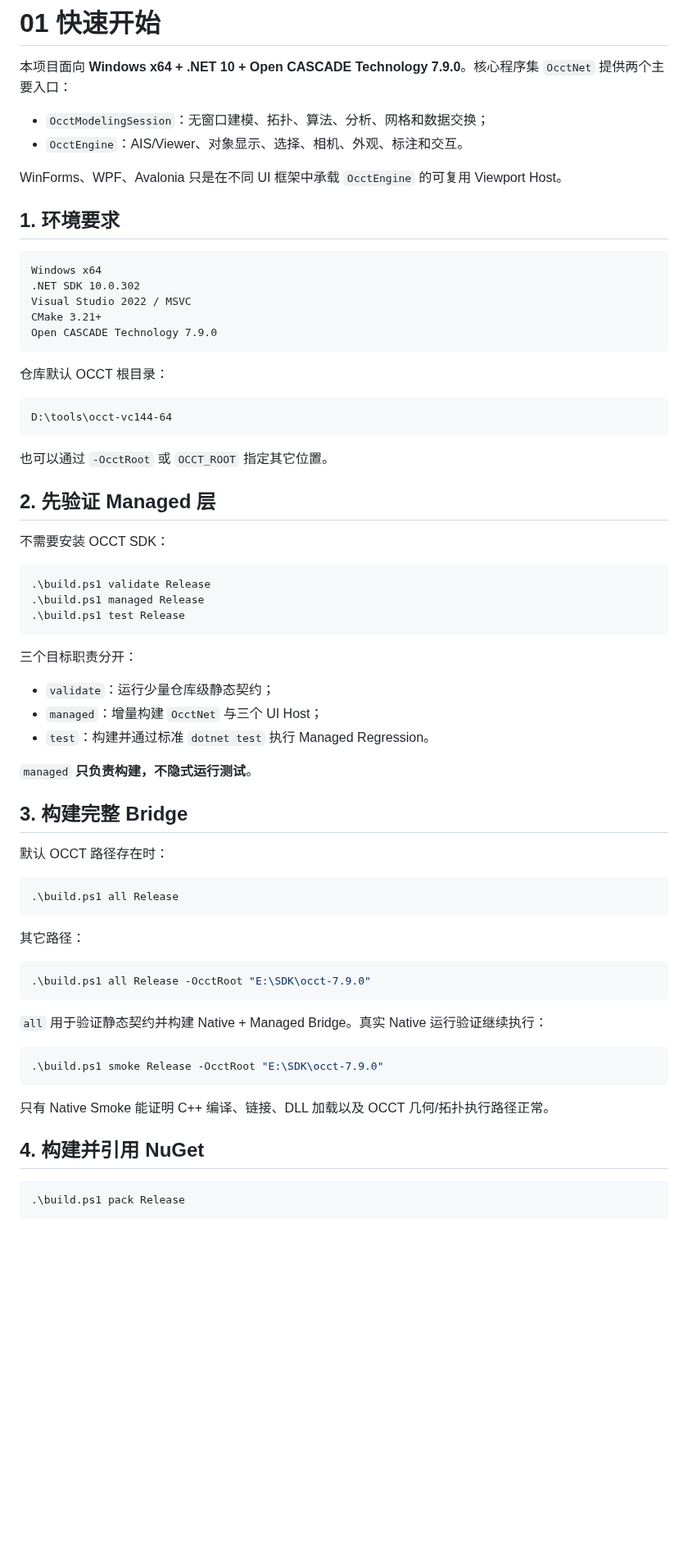
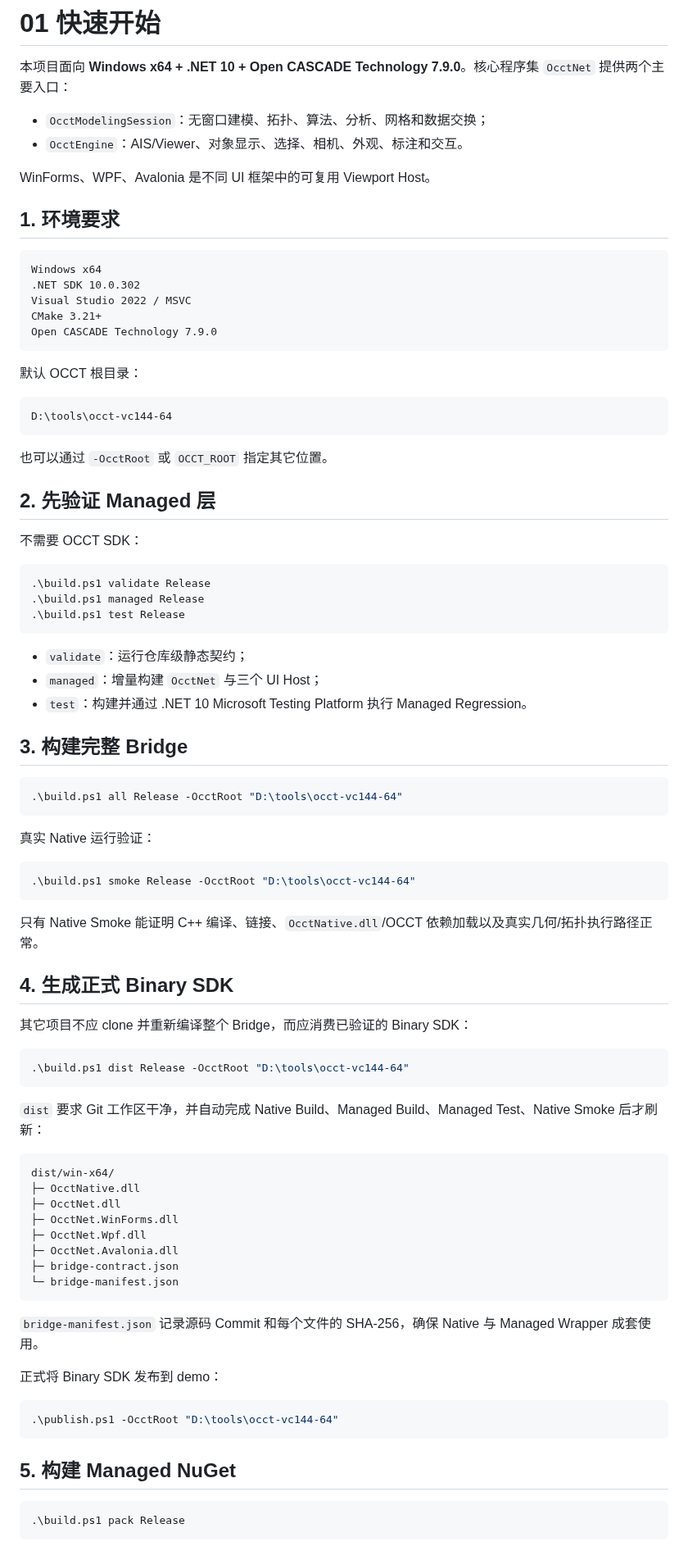
Before and after one commit to zly258/OcctCSharpBridge, a Markdown page: docs/zh-CN/01_快速开始.md, the part around one of its changes. Shown at 82% size. GitHub-like rendering; blank space fills up the shorter version.

Commit message:
Add Binary SDK and API docs to Chinese quick start

````diff
--- a/docs/zh-CN/01_快速开始.md
+++ b/docs/zh-CN/01_快速开始.md
@@ -5,7 +5,7 @@
 - `OcctModelingSession`：无窗口建模、拓扑、算法、分析、网格和数据交换；
 - `OcctEngine`：AIS/Viewer、对象显示、选择、相机、外观、标注和交互。
 
-WinForms、WPF、Avalonia 只是在不同 UI 框架中承载 `OcctEngine` 的可复用 Viewport Host。
+WinForms、WPF、Avalonia 是不同 UI 框架中的可复用 Viewport Host。
 
 ## 1. 环境要求
 
@@ -17,7 +17,7 @@ CMake 3.21+
 Open CASCADE Technology 7.9.0
 ```
 
-仓库默认 OCCT 根目录：
+默认 OCCT 根目录：
 
 ```text
 D:\tools\occt-vc144-64
@@ -27,7 +27,7 @@ D:\tools\occt-vc144-64
 
 ## 2. 先验证 Managed 层
 
-不需要安装 OCCT SDK：
+不需要 OCCT SDK：
 
 ```powershell
 .\build.ps1 validate Release
@@ -35,37 +35,54 @@ D:\tools\occt-vc144-64
 .\build.ps1 test Release
 ```
 
-三个目标职责分开：
-
-- `validate`：运行少量仓库级静态契约；
+- `validate`：运行仓库级静态契约；
 - `managed`：增量构建 `OcctNet` 与三个 UI Host；
-- `test`：构建并通过标准 `dotnet test` 执行 Managed Regression。
-
-`managed` **只负责构建，不隐式运行测试**。
+- `test`：构建并通过 .NET 10 Microsoft Testing Platform 执行 Managed Regression。
 
 ## 3. 构建完整 Bridge
 
-默认 OCCT 路径存在时：
+```powershell
+.\build.ps1 all Release -OcctRoot "D:\tools\occt-vc144-64"
+```
+
+真实 Native 运行验证：
 
 ```powershell
-.\build.ps1 all Release
+.\build.ps1 smoke Release -OcctRoot "D:\tools\occt-vc144-64"
 ```
 
-其它路径：
+只有 Native Smoke 能证明 C++ 编译、链接、`OcctNative.dll`/OCCT 依赖加载以及真实几何/拓扑执行路径正常。
+
+## 4. 生成正式 Binary SDK
+
+其它项目不应 clone 并重新编译整个 Bridge，而应消费已验证的 Binary SDK：
 
 ```powershell
-.\build.ps1 all Release -OcctRoot "E:\SDK\occt-7.9.0"
+.\build.ps1 dist Release -OcctRoot "D:\tools\occt-vc144-64"
 ```
 
-`all` 用于验证静态契约并构建 Native + Managed Bridge。真实 Native 运行验证继续执行：
+`dist` 要求 Git 工作区干净，并自动完成 Native Build、Managed Build、Managed Test、Native Smoke 后才刷新：
+
+```text
+dist/win-x64/
+├─ OcctNative.dll
+├─ OcctNet.dll
+├─ OcctNet.WinForms.dll
+├─ OcctNet.Wpf.dll
+├─ OcctNet.Avalonia.dll
+├─ bridge-contract.json
+└─ bridge-manifest.json
+```
+
+`bridge-manifest.json` 记录源码 Commit 和每个文件的 SHA-256，确保 Native 与 Managed Wrapper 成套使用。
+
+正式将 Binary SDK 发布到 demo：
 
 ```powershell
-.\build.ps1 smoke Release -OcctRoot "E:\SDK\occt-7.9.0"
+.\publish.ps1 -OcctRoot "D:\tools\occt-vc144-64"
 ```
 
-只有 Native Smoke 能证明 C++ 编译、链接、DLL 加载以及 OCCT 几何/拓扑执行路径正常。
-
-## 4. 构建并引用 NuGet
+## 5. 构建 Managed NuGet
 
 ```powershell
 .\build.ps1 pack Release
````
Also changed, not shown: other parts of docs/zh-CN/01_快速开始.md (+52 -35 lines).
